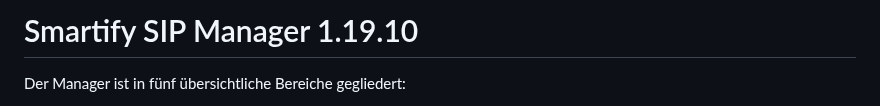
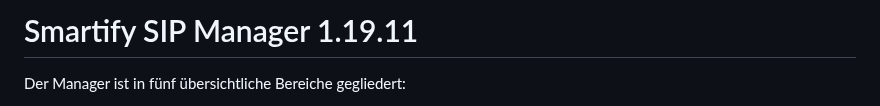
Before and after one commit to smartify-your-home/smartify-sip-manager, a Markdown page: smartify_sip_manager/README.md, the part around the change. Rendered like a GitHub page.

```diff
--- a/smartify_sip_manager/README.md
+++ b/smartify_sip_manager/README.md
@@ -1,4 +1,4 @@
-# Smartify SIP Manager 1.19.10
+# Smartify SIP Manager 1.19.11
 
 Der Manager ist in fünf übersichtliche Bereiche gegliedert:
 
```
